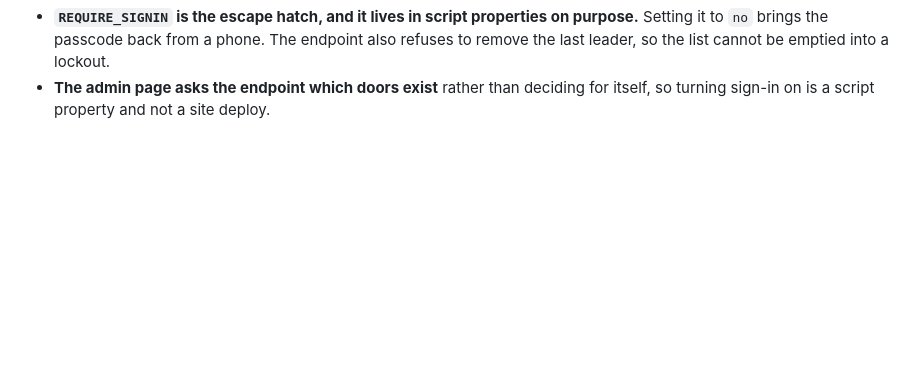
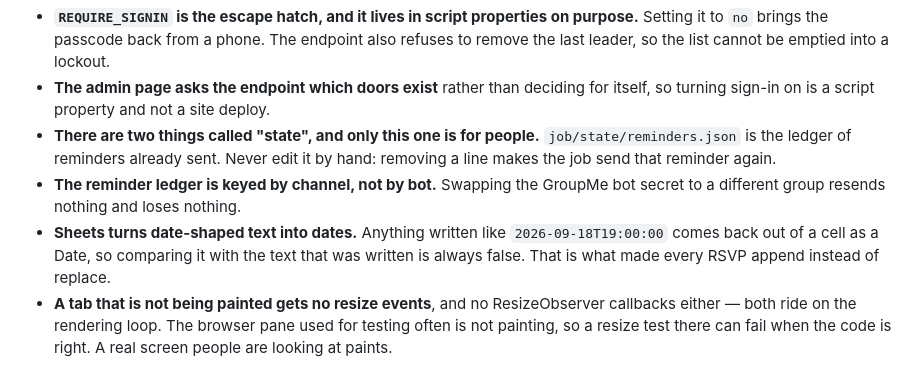
Before and after one commit to greaterlifebaptist/calendar, a Markdown page: docs/STATE.md, the part around one of its changes. Drawn GitHub-style; blank space fills up the shorter version.

```diff
--- a/docs/STATE.md
+++ b/docs/STATE.md
@@ -118,3 +136,16 @@ for most of the work of doing it properly.
   emptied into a lockout.
 - **The admin page asks the endpoint which doors exist** rather than deciding
   for itself, so turning sign-in on is a script property and not a site deploy.
+- **There are two things called "state", and only this one is for people.**
+  `job/state/reminders.json` is the ledger of reminders already sent. Never
+  edit it by hand: removing a line makes the job send that reminder again.
+- **The reminder ledger is keyed by channel, not by bot.** Swapping the GroupMe
+  bot secret to a different group resends nothing and loses nothing.
+- **Sheets turns date-shaped text into dates.** Anything written like
+  `2026-09-18T19:00:00` comes back out of a cell as a Date, so comparing it
+  with the text that was written is always false. That is what made every RSVP
+  append instead of replace.
+- **A tab that is not being painted gets no resize events**, and no
+  ResizeObserver callbacks either — both ride on the rendering loop. The
+  browser pane used for testing often is not painting, so a resize test there
+  can fail when the code is right. A real screen people are looking at paints.
```
Also changed, not shown: other parts of docs/STATE.md (+42 -24 lines).
